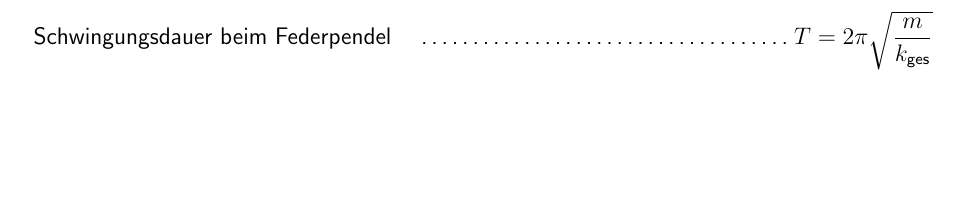
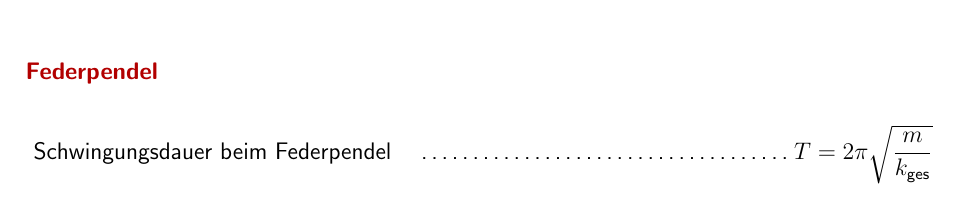
Before and after one commit to tim-hilt/Physik-2-Formelsammlung, a LaTeX thesis (Physik2Formelsammlung.tex): part of page 7 of 20 before the commit and part of page 9 of 20 after it, cut at the place of the change, the shorter picture padded with empty space. Compiled offline with pdfLaTeX.

Commit message:
subsubsection Federpendel ergänzt, Formeln zum Fadenpendel geordnet

```diff
--- a/Physik2Formelsammlung.tex
+++ b/Physik2Formelsammlung.tex
@@ -99,6 +98,11 @@
 \myhspace \textbf{Wobei \(h\) der Wert ist, um den sich das Pendel anhebt}\\
 \myhspace \textbf{\(l=\) Länge d. Pendels}
 \paragraph{Anfangsauslenkung \(\varphi_0\)} \dotfill \(\varphi_0 = \sqrt{\frac{2h}{l}}\)
+
+\subsubsection{Federpendel}
+
+\paragraph{Schwingungsdauer beim Federpendel} \dotfill \(T = 2\pi \sqrt{\frac{m}{k_{\text{ges}}}}\)
+\paragraph{Energie beim Federpendel} \dotfill \(E = \frac{1}{2} k_{\text{ges}} * x^2\)
 
 \subsection{Gedämpfte Systeme}
 
```
Also changed, not shown: Physik2Formelsammlung.pdf, Physik2Formelsammlung.tex (5 more changed lines), 5 other files.
